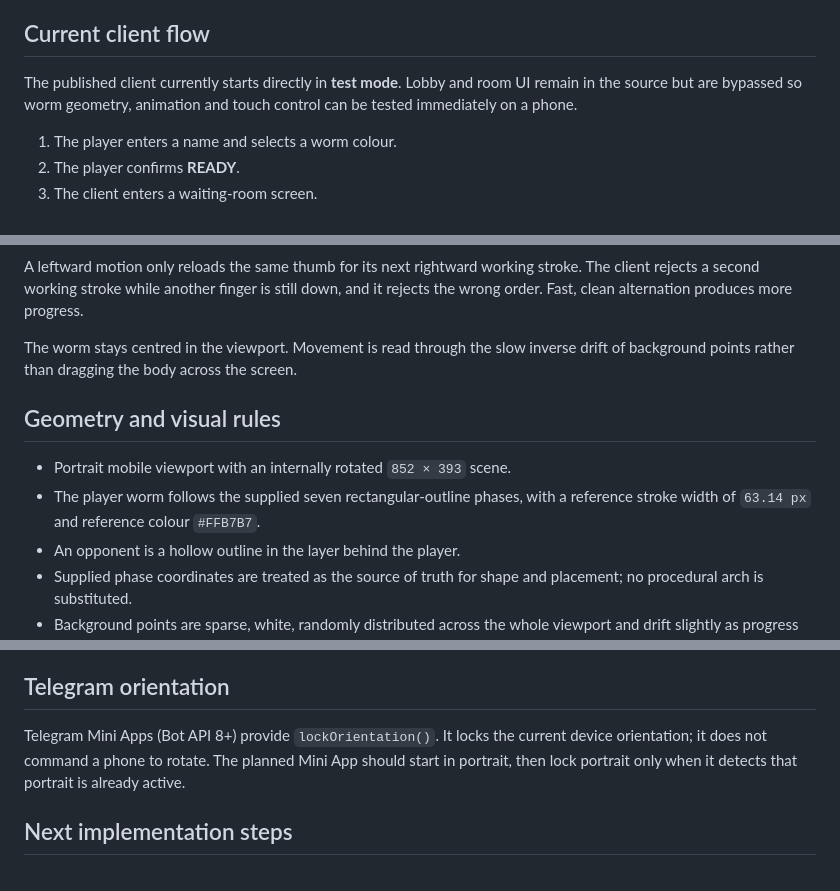
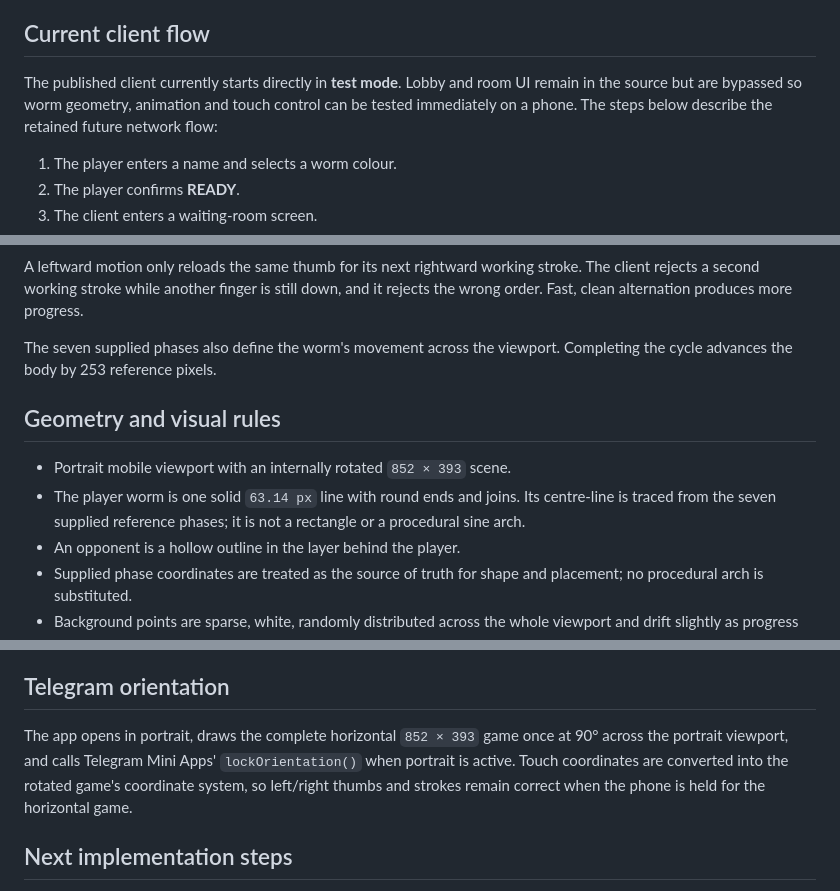
Before and after one commit to serebracode/Speedwoorms, a Markdown page: README.md, 3 parts joined by grey strips. Rendered like a GitHub page.

Commit message:
Correct worm geometry and Telegram orientation notes

```diff
--- a/README.md
+++ b/README.md
@@ -6,7 +6,7 @@ The visual language is deliberately reduced to a black field, sparse white backg
 
 ## Current client flow
 
-The published client currently starts directly in **test mode**. Lobby and room UI remain in the source but are bypassed so worm geometry, animation and touch control can be tested immediately on a phone.
+The published client currently starts directly in **test mode**. Lobby and room UI remain in the source but are bypassed so worm geometry, animation and touch control can be tested immediately on a phone. The steps below describe the retained future network flow:
 
 1. The player enters a name and selects a worm colour.
 2. The player confirms **READY**.
@@ -42,12 +42,12 @@ right thumb →      →  left thumb →
 
 A leftward motion only reloads the same thumb for its next rightward working stroke. The client rejects a second working stroke while another finger is still down, and it rejects the wrong order. Fast, clean alternation produces more progress.
 
-The worm stays centred in the viewport. Movement is read through the slow inverse drift of background points rather than dragging the body across the screen.
+The seven supplied phases also define the worm's movement across the viewport. Completing the cycle advances the body by 253 reference pixels.
 
 ## Geometry and visual rules
 
 - Portrait mobile viewport with an internally rotated `852 × 393` scene.
-- The player worm follows the supplied seven rectangular-outline phases, with a reference stroke width of `63.14 px` and reference colour `#FFB7B7`.
+- The player worm is one solid `63.14 px` line with round ends and joins. Its centre-line is traced from the seven supplied reference phases; it is not a rectangle or a procedural sine arch.
 - An opponent is a hollow outline in the layer behind the player.
 - Supplied phase coordinates are treated as the source of truth for shape and placement; no procedural arch is substituted.
 - Background points are sparse, white, randomly distributed across the whole viewport and drift slightly as progress increases.
@@ -80,7 +80,7 @@ For a ten-player race, the player sees their own solid worm, a few nearest oppon
 
 ## Telegram orientation
 
-Telegram Mini Apps (Bot API 8+) provide `lockOrientation()`. It locks the current device orientation; it does not command a phone to rotate. The planned Mini App should start in portrait, then lock portrait only when it detects that portrait is already active.
+The app opens in portrait, draws the complete horizontal `852 × 393` game once at 90° across the portrait viewport, and calls Telegram Mini Apps' `lockOrientation()` when portrait is active. Touch coordinates are converted into the rotated game's coordinate system, so left/right thumbs and strokes remain correct when the phone is held for the horizontal game.
 
 ## Next implementation steps
 
```
